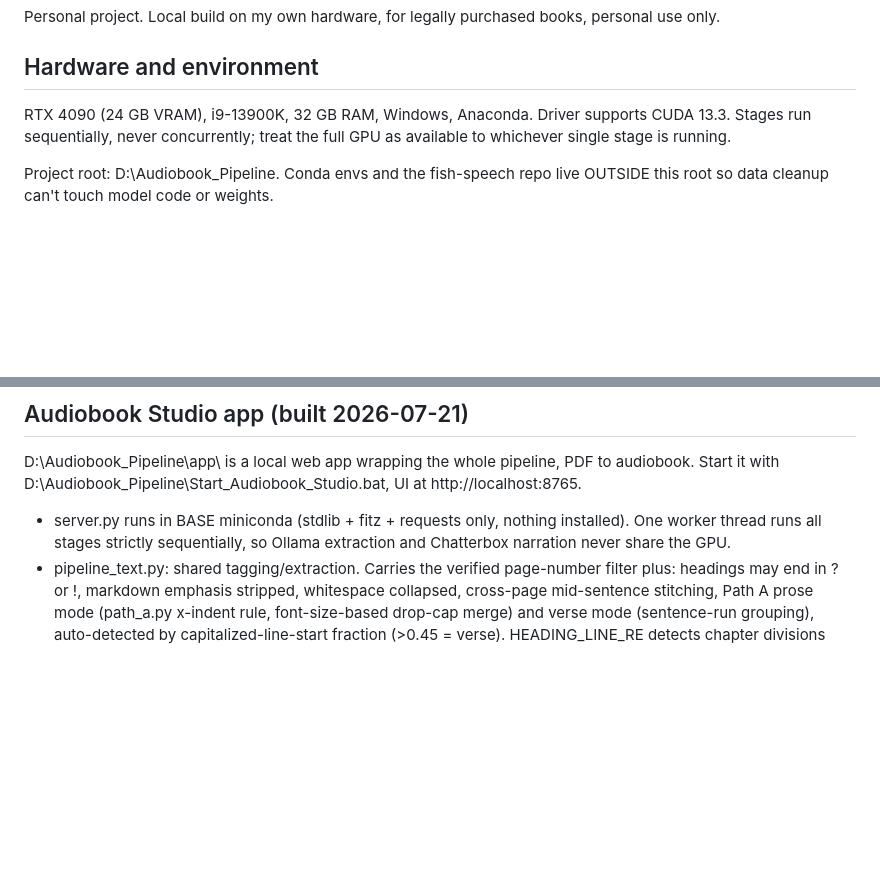
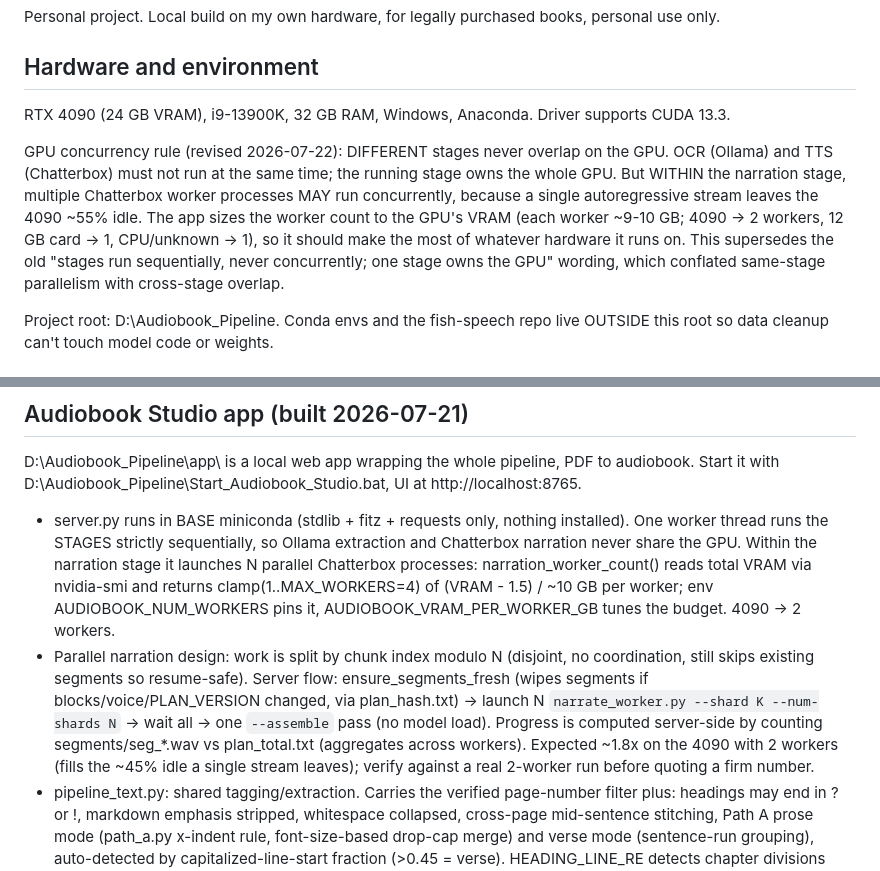
Before and after one commit to Lipton1010/Audiobook-Studio, a Markdown page: CLAUDE.md, 2 parts joined by grey strips. Drawn GitHub-style; blank space fills up the shorter version.

Commit message:
Parallel workers update 1

```diff
--- a/CLAUDE.md
+++ b/CLAUDE.md
@@ -4,7 +4,9 @@ Personal project. Local build on my own hardware, for legally purchased books, p
 
 ## Hardware and environment
 
-RTX 4090 (24 GB VRAM), i9-13900K, 32 GB RAM, Windows, Anaconda. Driver supports CUDA 13.3. Stages run sequentially, never concurrently; treat the full GPU as available to whichever single stage is running.
+RTX 4090 (24 GB VRAM), i9-13900K, 32 GB RAM, Windows, Anaconda. Driver supports CUDA 13.3.
+
+GPU concurrency rule (revised 2026-07-22): DIFFERENT stages never overlap on the GPU. OCR (Ollama) and TTS (Chatterbox) must not run at the same time; the running stage owns the whole GPU. But WITHIN the narration stage, multiple Chatterbox worker processes MAY run concurrently, because a single autoregressive stream leaves the 4090 ~55% idle. The app sizes the worker count to the GPU's VRAM (each worker ~9-10 GB; 4090 -> 2 workers, 12 GB card -> 1, CPU/unknown -> 1), so it should make the most of whatever hardware it runs on. This supersedes the old "stages run sequentially, never concurrently; one stage owns the GPU" wording, which conflated same-stage parallelism with cross-stage overlap.
 
 Project root: D:\Audiobook_Pipeline. Conda envs and the fish-speech repo live OUTSIDE this root so data cleanup can't touch model code or weights.
 
@@ -53,7 +55,8 @@ NOTE: Ollama is at 0.32.1 (upgraded externally, likely for the Map Categorizer p
 
 D:\Audiobook_Pipeline\app\ is a local web app wrapping the whole pipeline, PDF to audiobook. Start it with D:\Audiobook_Pipeline\Start_Audiobook_Studio.bat, UI at http://localhost:8765.
 
-- server.py runs in BASE miniconda (stdlib + fitz + requests only, nothing installed). One worker thread runs all stages strictly sequentially, so Ollama extraction and Chatterbox narration never share the GPU.
+- server.py runs in BASE miniconda (stdlib + fitz + requests only, nothing installed). One worker thread runs the STAGES strictly sequentially, so Ollama extraction and Chatterbox narration never share the GPU. Within the narration stage it launches N parallel Chatterbox processes: narration_worker_count() reads total VRAM via nvidia-smi and returns clamp(1..MAX_WORKERS=4) of (VRAM - 1.5) / ~10 GB per worker; env AUDIOBOOK_NUM_WORKERS pins it, AUDIOBOOK_VRAM_PER_WORKER_GB tunes the budget. 4090 -> 2 workers.
+- Parallel narration design: work is split by chunk index modulo N (disjoint, no coordination, still skips existing segments so resume-safe). Server flow: ensure_segments_fresh (wipes segments if blocks/voice/PLAN_VERSION changed, via plan_hash.txt) -> launch N `narrate_worker.py --shard K --num-shards N` -> wait all -> one `--assemble` pass (no model load). Progress is computed server-side by counting segments/seg_*.wav vs plan_total.txt (aggregates across workers). Expected ~1.8x on the 4090 with 2 workers (fills the ~45% idle a single stream leaves); verify against a real 2-worker run before quoting a firm number.
 - pipeline_text.py: shared tagging/extraction. Carries the verified page-number filter plus: headings may end in ? or !, markdown emphasis stripped, whitespace collapsed, cross-page mid-sentence stitching, Path A prose mode (path_a.py x-indent rule, font-size-based drop-cap merge) and verse mode (sentence-run grouping), auto-detected by capitalized-line-start fraction (>0.45 = verse). HEADING_LINE_RE detects chapter divisions numbered as digits, roman numerals, OR spelled-out words ("Chapter One", "Chapter Twenty-One") plus standalone Prologue/Epilogue/Introduction/Preface/Foreword/Afterword; all-caps short lines are still headings via is_heading (this can catch rare in-story all-caps like "DANGEROUS", which get a heading pause but are NOT chapters since the worker's CHAPTER_RE only marks division words).
 - narrate_worker.py runs in the chatterbox env as a subprocess. Per-chunk WAV segments make narration resumable. Output is ONE single file, DEFAULT m4b, chosen by config["format"] (m4b | mp3 | wav). m4b/mp3 are encoded by streaming raw PCM straight into ffmpeg (no giant intermediate WAV) at 64k AAC/MP3, mono 24kHz. m4b/mp3 carry navigable CHAPTERS: one per top-level heading (CHAPTER_RE = BOOK/CHAPTER/PART/CANTO/PROLOGUE/EPILOGUE/INTRODUCTION/PREFACE), written via an ffmetadata file; sub-section headings are not chapters. wav is the lossless master and is the only format that can split (only if it would top the ~4 GB WAV cap, ~22+ hr book; fallback_part_minutes default 240). ffmpeg is required for m4b/mp3 (chocolatey install present; find_ffmpeg falls back to that path).
 - Jobs live in app\jobs\<id>\ (state.json, pages\, segments\, output\, log.txt). Path B caches per-page OCR .md so extraction also resumes. Finished parts are also copied to D:\Audiobook_Pipeline\audiobooks\<title>\.
```
